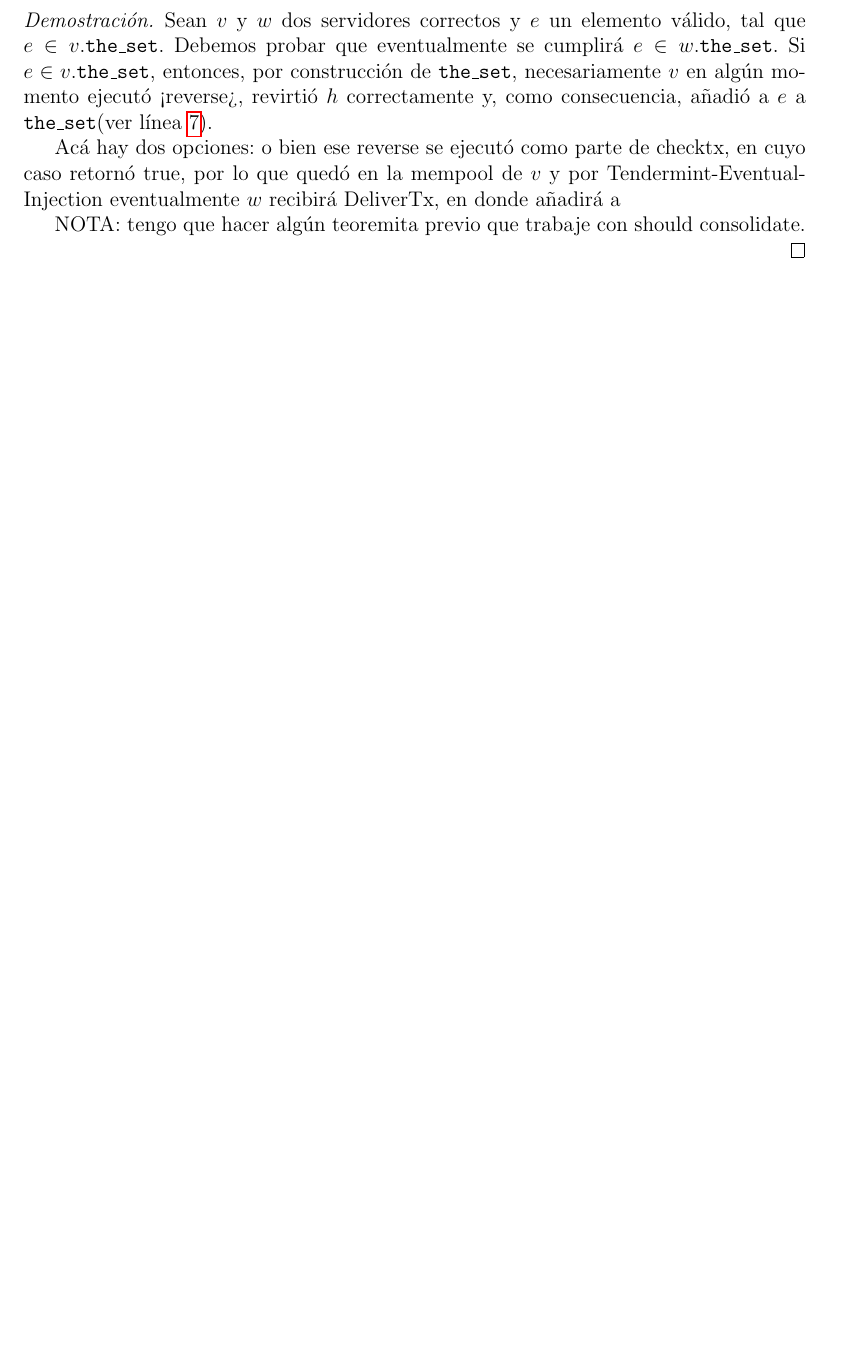
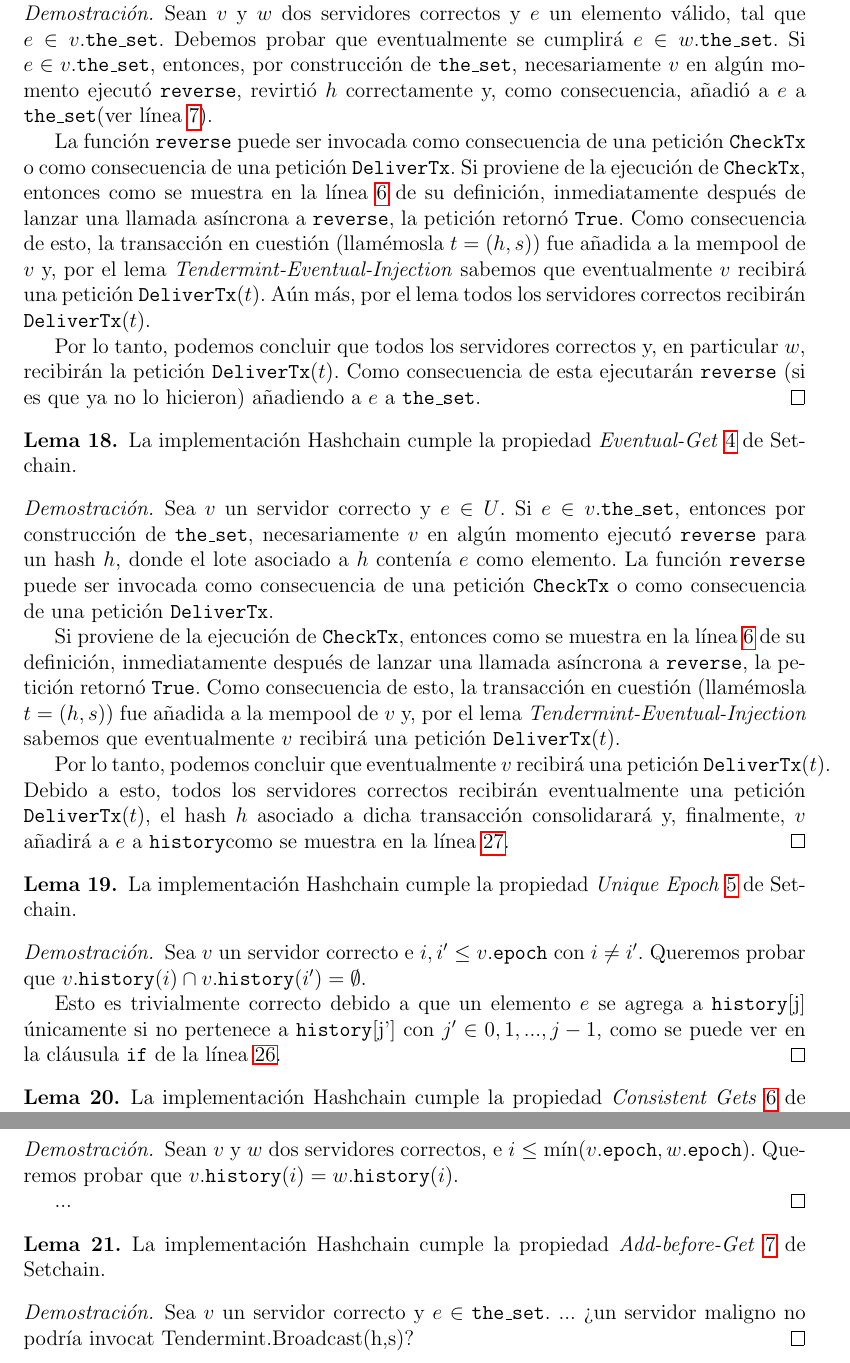
Before and after one commit to gabina/Hashchain, a LaTeX book (article.tex, which reads Properties.tex): part of page 58 of 74 before the commit and two parts of pages 59 and 60 of 76 after it, the two joined at a grey line, cut so that both start at the same text, the shorter picture padded with empty space. Compiled offline with pdfLaTeX.

Commit message:
Continue working on Hashchain formal proofs

```diff
--- a/Properties.tex
+++ b/Properties.tex
@@ -709,35 +746,80 @@ que corre la ABCI correspondiente al servidor $w$.
   Sean $v$ y $w$ dos servidores correctos y $e$ un elemento válido, tal que  $e \in v.\THESET$.
   Debemos probar que eventualmente se cumplirá $e \in w.\THESET$.
   Si $e \in v.\THESET$, entonces, por construcción de $\THESET$, necesariamente $v$ en algún momento
-  ejecutó <reverse>, revirtió $h$ correctamente y, como consecuencia,
+  ejecutó \<reverse>, revirtió $h$ correctamente y, como consecuencia,
   añadió a $e$ a \THESET (ver línea \ref{line:abci-hashchain-the-set}).
 
-  Acá hay dos opciones: o bien ese reverse se ejecutó como parte de checktx, en cuyo caso retornó true,
-  por lo que quedó en la mempool de $v$ y por Tendermint-Eventual-Injection eventualmente $w$ recibirá
-  DeliverTx, en donde añadirá a
+  La función \<reverse> puede ser invocada como consecuencia de una petición \<CheckTx> o como consecuencia
+  de una petición \<DeliverTx>.
+  Si proviene de la ejecución de \<CheckTx>, entonces como se muestra en la línea \ref{line:spawn-reverse-checktx}
+  de su definición, inmediatamente después de lanzar una llamada asíncrona a \<reverse>, la petición retornó
+  \texttt{True}.
+  Como consecuencia de esto, la transacción en cuestión (llamémosla $t = (h,s)$) fue añadida a la mempool de $v$ y,
+  por el lema \textit{Tendermint-Eventual-Injection} sabemos que eventualmente $v$ recibirá una petición $\<DeliverTx>(t)$.
+  Aún más, por el lema todos los servidores correctos recibirán $\<DeliverTx>(t)$.
 
-  NOTA: tengo que hacer algún teoremita previo que trabaje con should consolidate.
+  Por lo tanto, podemos concluir que todos los servidores correctos y, en particular $w$, recibirán la petición $\<DeliverTx>(t)$.
+  Como consecuencia de esta ejecutarán \<reverse> (si es que ya no lo hicieron) añadiendo a $e$ a \THESET.
+\end{proof}
 
-  % una
-  % petición \<CheckTx>($t$) -en donde $t = (h, s)$
-  % es una tupla conformada por el hash del lote que contiene a $e$
-  % y una firma válida para el mismo-, revirtió $h$ correctamente y, como consecuencia,
-  % añadió a $e$ a \THESET (ver línea \ref{line:abci-hashchain-the-set}).
+\begin{lemma}
+  La implementación \hashchain cumple la propiedad \textit{Eventual-Get}~\ref{api:theset->history}
+  de \setchain.
+\end{lemma}
 
+\begin{proof}
+  Sea $v$ un servidor correcto y $e \in U$. Si $e \in v.\THESET$, entonces por construcción de
+  $\THESET$, necesariamente $v$ en algún momento ejecutó \<reverse> para un hash $h$, donde el lote asociado a $h$
+  contenía $e$ como elemento.
+  La función \<reverse> puede ser invocada como consecuencia de una petición \<CheckTx> o como consecuencia
+  de una petición \<DeliverTx>.
 
-  % Al rec
+  Si proviene de la ejecución de \<CheckTx>, entonces como se muestra en la línea \ref{line:spawn-reverse-checktx}
+  de su definición, inmediatamente después de lanzar una llamada asíncrona a \<reverse>, la petición retornó
+  \texttt{True}.
+  Como consecuencia de esto, la transacción en cuestión (llamémosla $t = (h,s)$) fue añadida a la mempool de $v$ y,
+  por el lema \textit{Tendermint-Eventual-Injection} sabemos que eventualmente $v$ recibirá una petición $\<DeliverTx>(t)$.
 
-  % Si un servidor correcto recibe una petición \<DeliverTx>($t$), por la propiedad
-  % \textbf{Tendermint-Global-DeliverTx}
-  % todos los
-  % servidores correctos, y en particular $w$, reciben dicha petición \<DeliverTx>($t$).
-  % Dado que $e$ es válido por hipótesis, se tienen dos opciones: o bien $e$ es parte de $w.\HISTORY$,
-  % en cuyo caso ya se cumple $e \in w.\THESET$ (ver propiedad anterior), o bien $e$ es un elemento nuevo.
-  % En este último caso,
-  % $e$ será añadido a
-  % $w.\THESET$, como se muestra en la línea
-  % \ref{line:abci-compresschain-the-set} en el Algoritmo~\ref{alg:abci-brotli}.
-  % Por lo tanto, se cumplirá eventualmente $e \in w.\THESET$.
+  Por lo tanto, podemos concluir que eventualmente $v$ recibirá una petición \<DeliverTx>($t$).
+  Debido a esto, todos los servidores correctos recibirán eventualmente una petición \<DeliverTx>($t$),
+  el hash $h$ asociado a dicha transacción consolidarará y, finalmente, $v$ añadirá a $e$ a \HISTORY
+  como se muestra en la línea \ref{line:abci-hashchain-history}.
+\end{proof}
+
+\begin{lemma}
+  La implementación \hashchain cumple la propiedad \textit{Unique Epoch}~\ref{api:local_unique_stamp} de \setchain.
+\end{lemma}
+
+\begin{proof}
+  Sea $v$ un servidor correcto e ${i,i'\leq v.\EPOCH}$ con ${i\neq i'}$.
+  Queremos probar que $v.\HISTORY(i)\cap{}v.\HISTORY(i')=\emptyset$.
+  %
+
+  Esto es trivialmente correcto debido a que un elemento $e$ se agrega a \HISTORY[j]
+  únicamente si no pertenece a \HISTORY[j'] con $j' \in {0, 1, ..., j -1}$, como se puede
+  ver en la cláusula \texttt{if} de la línea \ref{line:abci-hashchain-history-if}.
+  %
+\end{proof}
+
+\begin{lemma}
+  La implementación \hashchain cumple la propiedad \textit{Consistent Gets}~\ref{api:consistent-gets} de \setchain.
+\end{lemma}
+
+\begin{proof}
+  Sean $v$ y $w$ dos servidores correctos, e $i\leq \min(v.\EPOCH, w.\EPOCH)$.
+  Queremos probar que $v.\HISTORY(i)=w.\HISTORY(i)$.
+
+  ...
+\end{proof}
+
+\begin{lemma}
+  La implementación \hashchain cumple la propiedad \textit{Add-before-Get}~\ref{api:get->add} de \setchain.
+\end{lemma}
+
+\begin{proof}
+  Sea $v$ un servidor correcto y $e \in \THESET$.
+  ...
+  ¿un servidor maligno no podría invocat Tendermint.Broadcast(h,s)?
 \end{proof}
 
 % \subsection{Otras cosas}
```
Also changed, not shown: algorithms/alg-abci-hash.tex (+5 -5 lines), Properties.tex (37 more changed lines).
